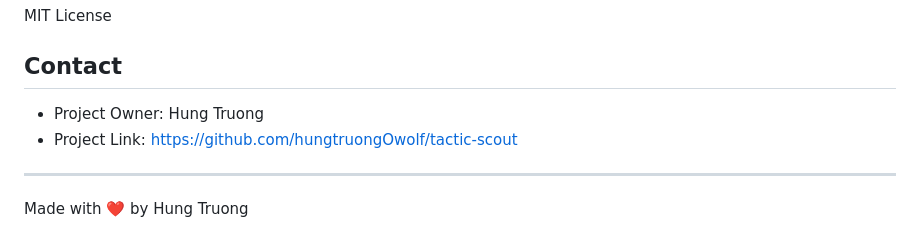
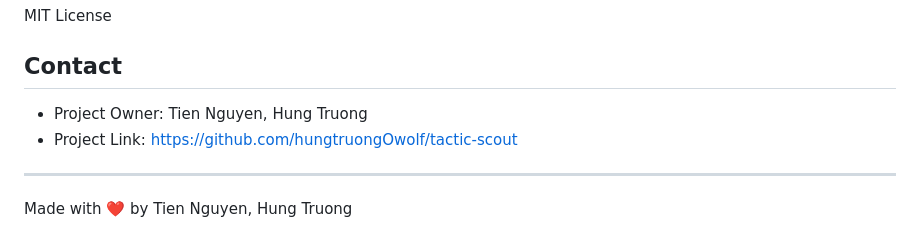
Before and after one commit to Hungruong/tactic-scout, a Markdown page: README.md, the part around the change. GitHub-like rendering.

```diff
--- a/README.md
+++ b/README.md
@@ -232,9 +232,9 @@ python -m pip install --upgrade pip
 MIT License
 
 ## Contact
-- Project Owner: Hung Truong
+- Project Owner: Tien Nguyen, Hung Truong
 - Project Link: https://github.com/hungtruongOwolf/tactic-scout
 
 ---
 
-Made with ❤️ by Hung Truong
+Made with ❤️ by Tien Nguyen, Hung Truong
```
